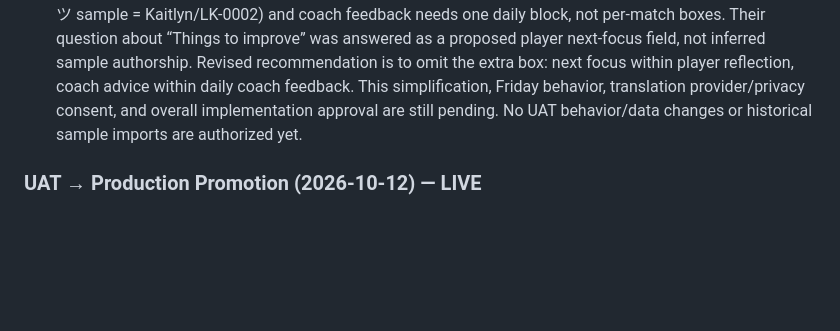
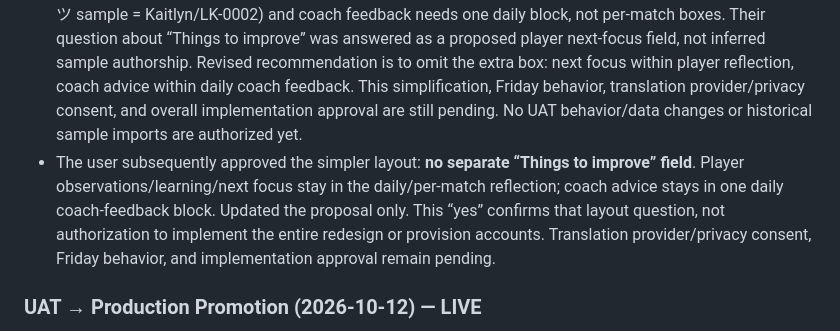
Before and after one commit to rickliky/table-tennis, a Markdown page: AGENTS.md, the part around the change. Rendered like a GitHub page; blank space fills up the shorter version.

Commit message:
Confirm simplified private reflection layout

```diff
--- a/AGENTS.md
+++ b/AGENTS.md
@@ -215,6 +215,7 @@ Values are also bilingual: `'女性 / Female'` → `['Female','女性']`, etc.
 - The user subsequently supplied typed sample notebooks (2026-10-08/10/11), sufficient for layout planning without photos. Updated the draft to a date-first page with optional expandable improvement goals, one free-form daily/per-match reflection, and one daily multiline coach-feedback block; per-match coach fields are now deferred unless requested. Preserve paragraph/numbered structure and the young player's voice in translation. Do not commit private sample bodies or import them into UAT merely because they were provided as examples.
 - Typed-sample headings appear reversed: the sample labelled Kaitlyn uses ジェスリン, and the sample labelled Jacelyn uses ケイツ. Confirm ownership before historical attribution/import. Also do not guess an uncertain opponent or correct approved matches from sample prose/transcription artifacts. Plan approval, coach-field placement, optional goals/Friday, and translation provider/privacy consent remain outstanding.
 - The user confirmed the typed sample headings were reversed (ジェスリン sample = Jacelyn/LK-0080; ケイツ sample = Kaitlyn/LK-0002) and coach feedback needs one daily block, not per-match boxes. Their question about “Things to improve” was answered as a proposed player next-focus field, not inferred sample authorship. Revised recommendation is to omit the extra box: next focus within player reflection, coach advice within daily coach feedback. This simplification, Friday behavior, translation provider/privacy consent, and overall implementation approval are still pending. No UAT behavior/data changes or historical sample imports are authorized yet.
+- The user subsequently approved the simpler layout: **no separate “Things to improve” field**. Player observations/learning/next focus stay in the daily/per-match reflection; coach advice stays in one daily coach-feedback block. Updated the proposal only. This “yes” confirms that layout question, not authorization to implement the entire redesign or provision accounts. Translation provider/privacy consent, Friday behavior, and implementation approval remain pending.
 
 ### UAT → Production Promotion (2026-10-12) — LIVE
 - With the user's explicit approval, `main` was fast-forwarded from `fe17fd6` to `1e79818` (the 2026-10-11 training import commit). GitHub Actions run `38199501593` passed the pre-deploy suite (syntax, Worker security, 5 Playwright E2E) and the production deployment; Pages build completed and a cache-busted read of `build-info.json` confirms production serves `1e79818`.
```
Also changed, not shown: docs/PRIVATE-REFLECTION-PLAN.md (+3 -4 lines).
